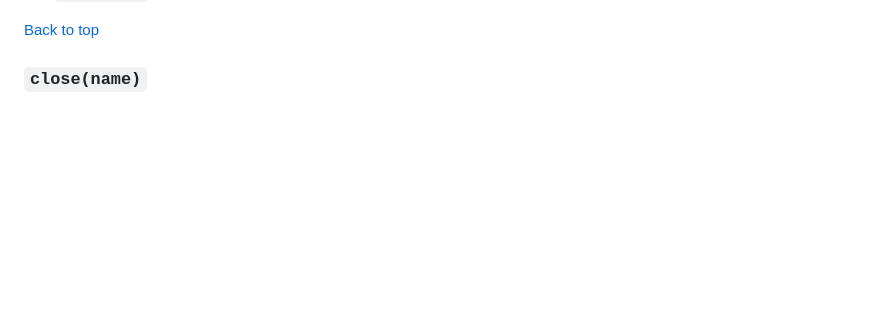
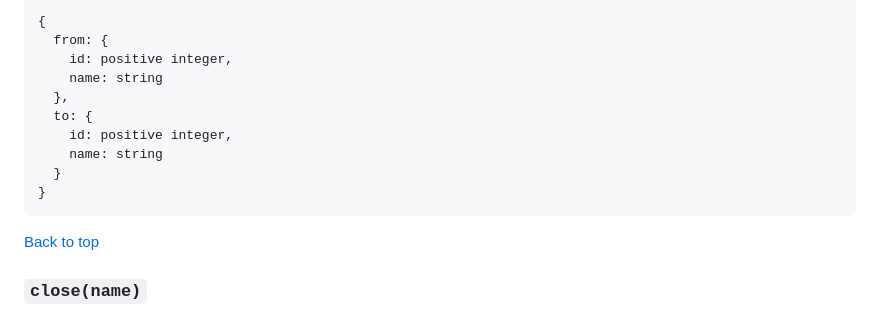
Before and after one commit to UniBreakfast/web-dev-knowledge-graph, a Markdown page: requirements/dialogus.md, the part around the change printed below. Rendered like a GitHub page; blank space fills up the shorter version.

````diff
--- a/requirements/dialogus.md
+++ b/requirements/dialogus.md
@@ -60,3 +129,15 @@ It supposed to recognize the following dialog names:
+```
+{
+  from: {
+    id: positive integer,
+    name: string
+  },
+  to: {
+    id: positive integer,
+    name: string
+  }
+}
+```
 
 [Back to top](#dialogus-module-requirements)
 
````
Also changed, not shown: other parts of requirements/dialogus.md (+69 -0 lines), requirements/app-level.md (+7 -5 lines), requirements/graphus.md (+34 -3 lines).
